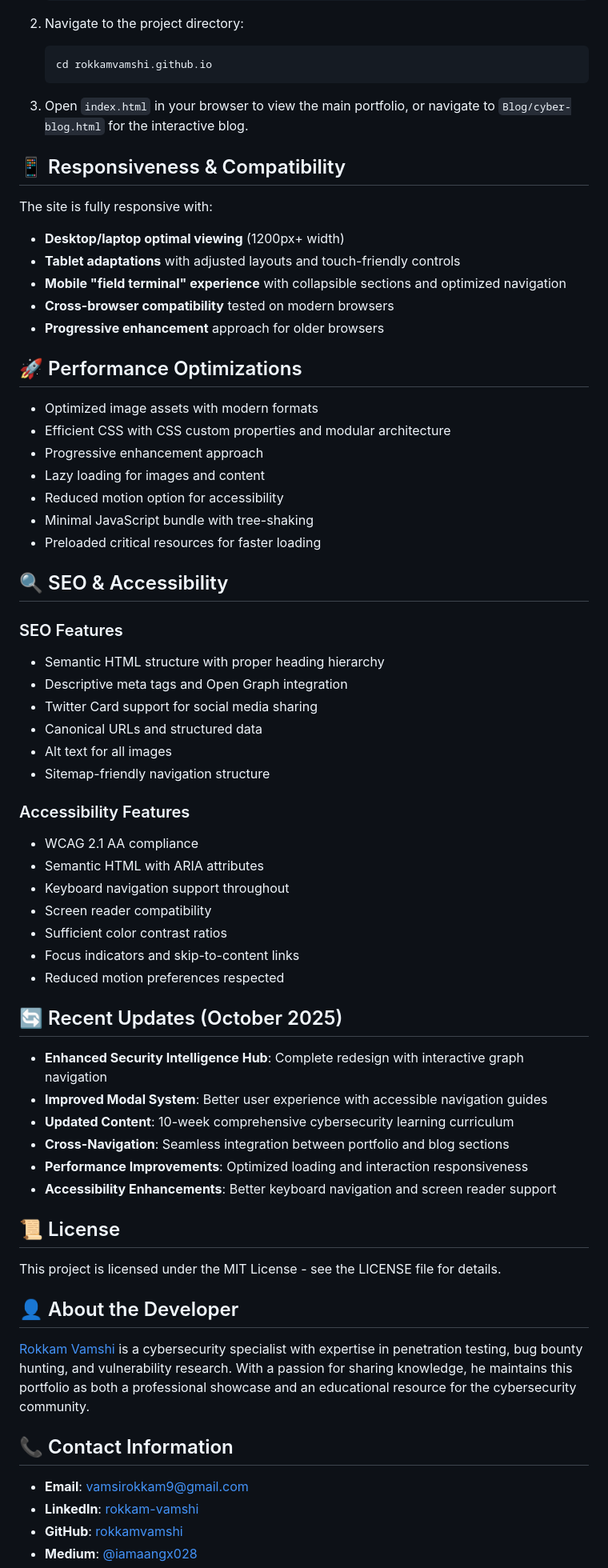
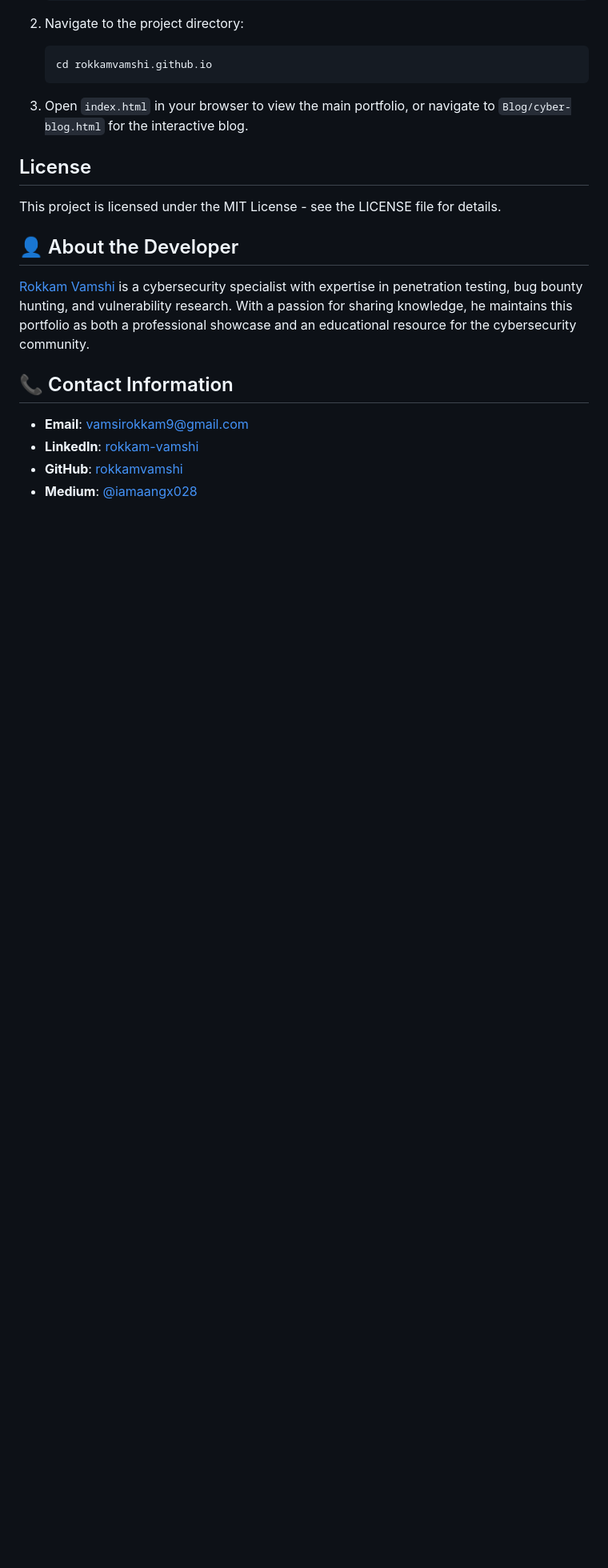
Before and after one commit to iamaangx028/iamaangx028, a Markdown page: README.md, the part around one of its changes. Shown at 80% size. GitHub-like rendering; blank space fills up the shorter version.

```diff
--- a/README.md
+++ b/README.md
@@ -119,57 +68,7 @@ The Security Intelligence Hub features a comprehensive 10-week cybersecurity lea
 
 3. Open `index.html` in your browser to view the main portfolio, or navigate to `Blog/cyber-blog.html` for the interactive blog.
 
-## 📱 Responsiveness & Compatibility
-
-The site is fully responsive with:
-
-- **Desktop/laptop optimal viewing** (1200px+ width)
-- **Tablet adaptations** with adjusted layouts and touch-friendly controls
-- **Mobile "field terminal" experience** with collapsible sections and optimized navigation
-- **Cross-browser compatibility** tested on modern browsers
-- **Progressive enhancement** approach for older browsers
-
-## 🚀 Performance Optimizations
-
-- Optimized image assets with modern formats
-- Efficient CSS with CSS custom properties and modular architecture
-- Progressive enhancement approach
-- Lazy loading for images and content
-- Reduced motion option for accessibility
-- Minimal JavaScript bundle with tree-shaking
-- Preloaded critical resources for faster loading
-
-## 🔍 SEO & Accessibility
-
-### SEO Features
-
-- Semantic HTML structure with proper heading hierarchy
-- Descriptive meta tags and Open Graph integration
-- Twitter Card support for social media sharing
-- Canonical URLs and structured data
-- Alt text for all images
-- Sitemap-friendly navigation structure
-
-### Accessibility Features
-
-- WCAG 2.1 AA compliance
-- Semantic HTML with ARIA attributes
-- Keyboard navigation support throughout
-- Screen reader compatibility
-- Sufficient color contrast ratios
-- Focus indicators and skip-to-content links
-- Reduced motion preferences respected
-
-## 🔄 Recent Updates (October 2025)
-
-- **Enhanced Security Intelligence Hub**: Complete redesign with interactive graph navigation
-- **Improved Modal System**: Better user experience with accessible navigation guides
-- **Updated Content**: 10-week comprehensive cybersecurity learning curriculum
-- **Cross-Navigation**: Seamless integration between portfolio and blog sections
-- **Performance Improvements**: Optimized loading and interaction responsiveness
-- **Accessibility Enhancements**: Better keyboard navigation and screen reader support
-
-## 📜 License
+##  License
 
 This project is licensed under the MIT License - see the LICENSE file for details.
 
```
Also changed, not shown: other parts of README.md (+4 -70 lines).
